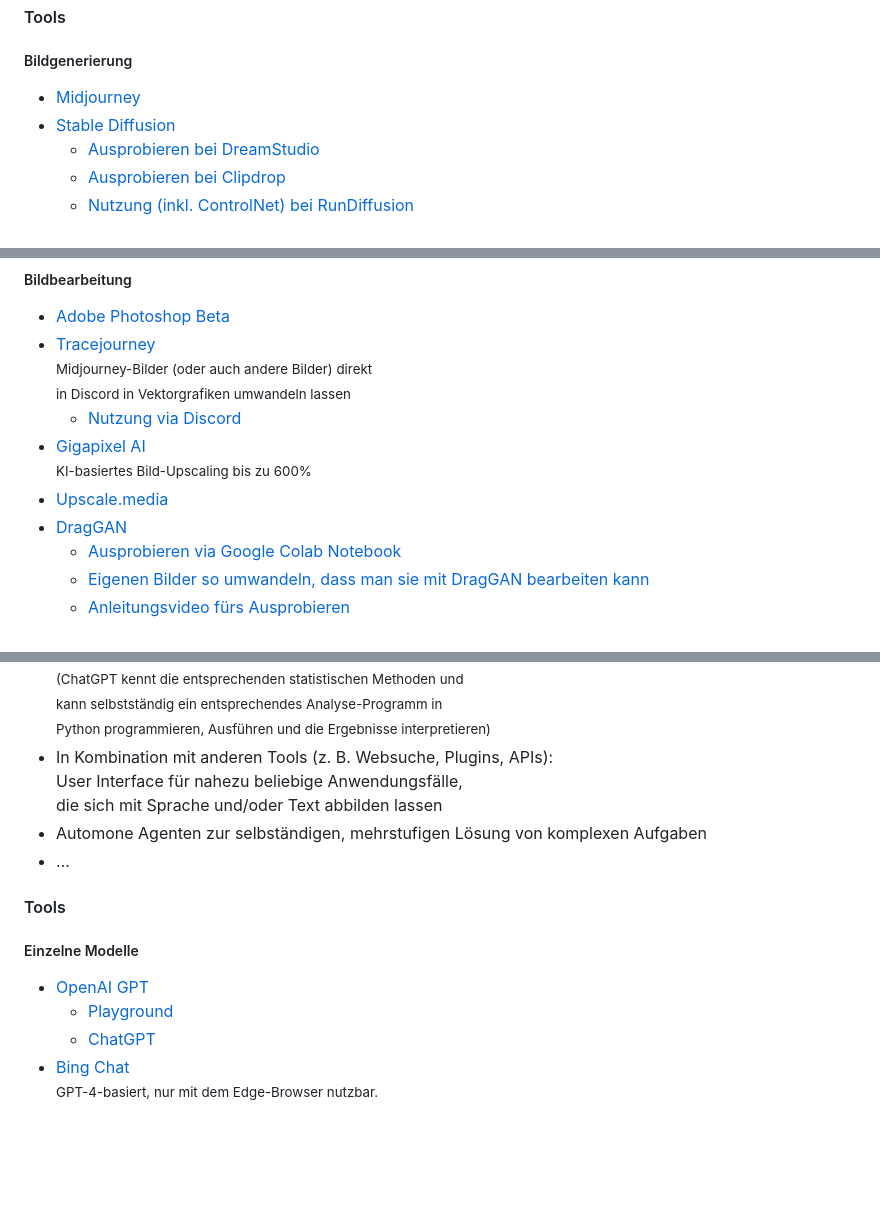
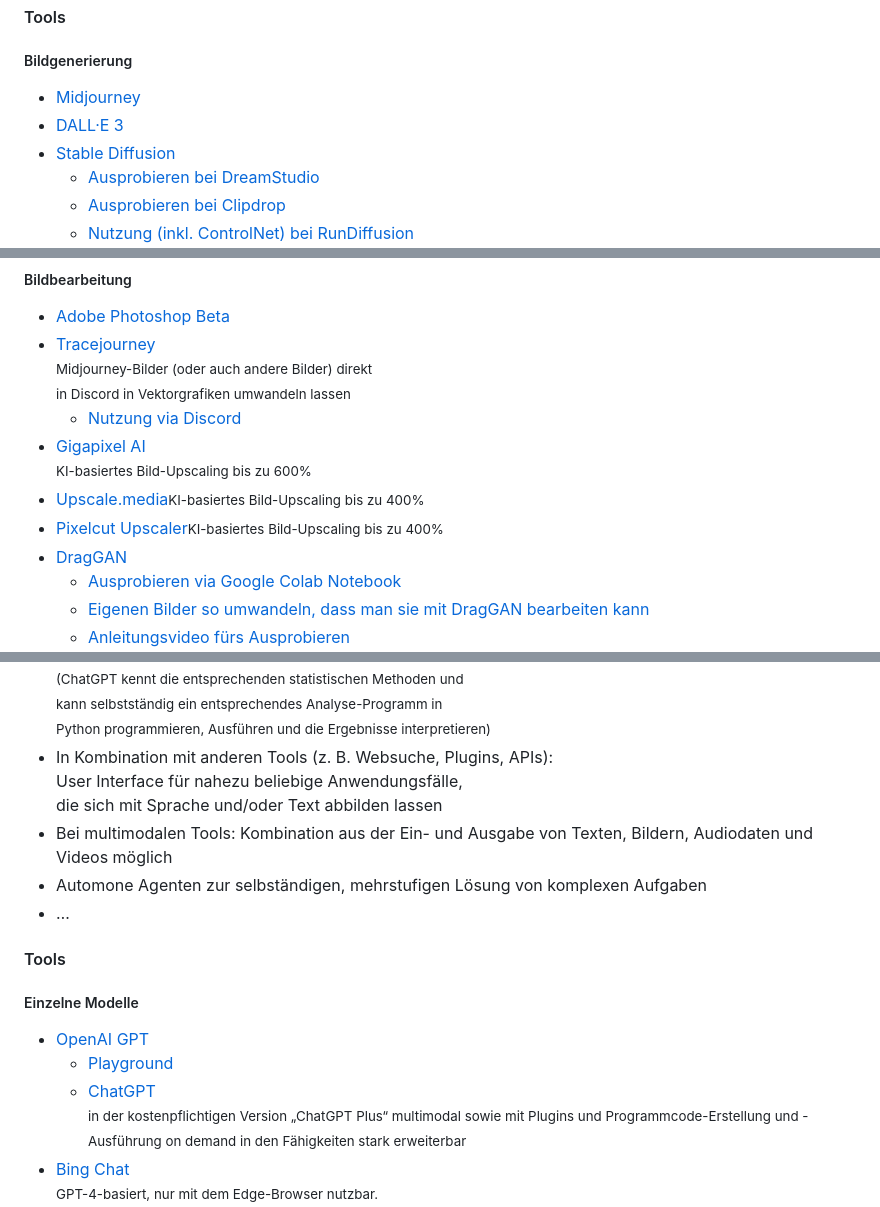
Before and after one commit to MichaelvanLaar/ki-tools-fuer-marketing, a Markdown page: README.md, 3 parts joined by grey strips. Rendered like a GitHub page; blank space fills up the shorter version.

Commit message:
📝 docs(README.md): Update AI tools list and descriptions for better accuracy and completeness
The AI tools list in the README.md file has been updated to reflect the latest changes in the AI industry. The changes include the addition of DALL·E 3 and Pixelcut Upscaler, the removal of DALL·E 2, and the update of the description for Upscale.media and ChatGPT. These changes provide a more accurate and comprehensive list of AI tools for users. The addition of a new feature in the list of applications of ChatGPT also provides more information about its capabilities.

```diff
--- a/README.md
+++ b/README.md
@@ -248,6 +248,7 @@ Latent Diffusion Models“</i><br>(Modell leider noch nicht veröffentlicht, abe
 ##### Bildgenerierung
 
 - [Midjourney](https://www.midjourney.com/)
+- [DALL·E 3](https://openai.com/dall-e-3)
 - [Stable Diffusion](https://stability.ai/stablediffusion)
   - [Ausprobieren bei DreamStudio](https://beta.dreamstudio.ai/)
   - [Ausprobieren bei Clipdrop](https://clipdrop.co/tools)
@@ -270,7 +270,8 @@ Latent Diffusion Models“</i><br>(Modell leider noch nicht veröffentlicht, abe
 - [Tracejourney](https://www.tracejourney.com/)<br><small>Midjourney-Bilder (oder auch andere Bilder) direkt<br>in Discord in Vektorgrafiken umwandeln lassen</small>
   - [Nutzung via Discord](https://discord.gg/8ynJNQz3Sm)
 - [Gigapixel AI](https://www.topazlabs.com/gigapixel-ai)<br><small>KI-basiertes Bild-Upscaling bis zu 600%</small>
-- [Upscale.media](https://www.upscale.media/)
+- [Upscale.media](https://www.upscale.media/)<small>KI-basiertes Bild-Upscaling bis zu 400%</small>
+- [Pixelcut Upscaler](https://create.pixelcut.ai/upscaler)<small>KI-basiertes Bild-Upscaling bis zu 400%</small>
 - [DragGAN](https://vcai.mpi-inf.mpg.de/projects/DragGAN/)
   - [Ausprobieren via Google Colab Notebook](https://colab.research.google.com/drive/1hHtcuYAn_twAoSl_i6Trr4DoH70Zg_Oo?usp=sharing)
   - [Eigenen Bilder so umwandeln, dass man sie mit DragGAN bearbeiten kann](https://colab.research.google.com/drive/1lQeo-9p9tWRAnnFAAvQes_zpGdcPJVGj?usp=sharing)
@@ -312,6 +313,7 @@ Latent Diffusion Models“</i><br>(Modell leider noch nicht veröffentlicht, abe
 - Programmcode-Erstellung, -Optimierung, -Debugging
 - Datenanalyse<br><small>(ChatGPT kennt die entsprechenden statistischen Methoden und<br>kann selbstständig ein entsprechendes Analyse-Programm in<br>Python programmieren, Ausführen und die Ergebnisse interpretieren)</small>
 - In Kombination mit anderen Tools (z. B. Websuche, Plugins, APIs):<br>User Interface für nahezu beliebige Anwendungsfälle,<br>die sich mit Sprache und/oder Text abbilden lassen
+- Bei multimodalen Tools: Kombination aus der Ein- und Ausgabe von Texten, Bildern, Audiodaten und Videos möglich
 - Automone Agenten zur selbständigen, mehrstufigen Lösung von komplexen Aufgaben
 - …
 
@@ -321,7 +323,7 @@ Latent Diffusion Models“</i><br>(Modell leider noch nicht veröffentlicht, abe
 
 - [OpenAI GPT](https://openai.com/gpt-4)
   - [Playground](https://platform.openai.com/playground)
-  - [ChatGPT](https://chat.openai.com/)
+  - [ChatGPT](https://chat.openai.com/)<br><small>in der kostenpflichtigen Version „ChatGPT Plus“ multimodal sowie mit Plugins und Programmcode-Erstellung und -Ausführung on demand in den Fähigkeiten stark erweiterbar</small>
 - [Bing Chat](https://www.bing.com/search?q=Bing+AI&showconv=1&FORM=hpcodx)<br><small>GPT-4-basiert, nur mit dem Edge-Browser nutzbar.</small>
 - [Claude](https://claude.ai/)<br><small>Derzeit nur in USA und UK verfügbar,<br>kann aber per VPN (z. B. mit Standort UK) verwendet werden.</small>
 - [Bard](https://bard.google.com/)
```
Also changed, not shown: other parts of README.md (+0 -1 lines).
